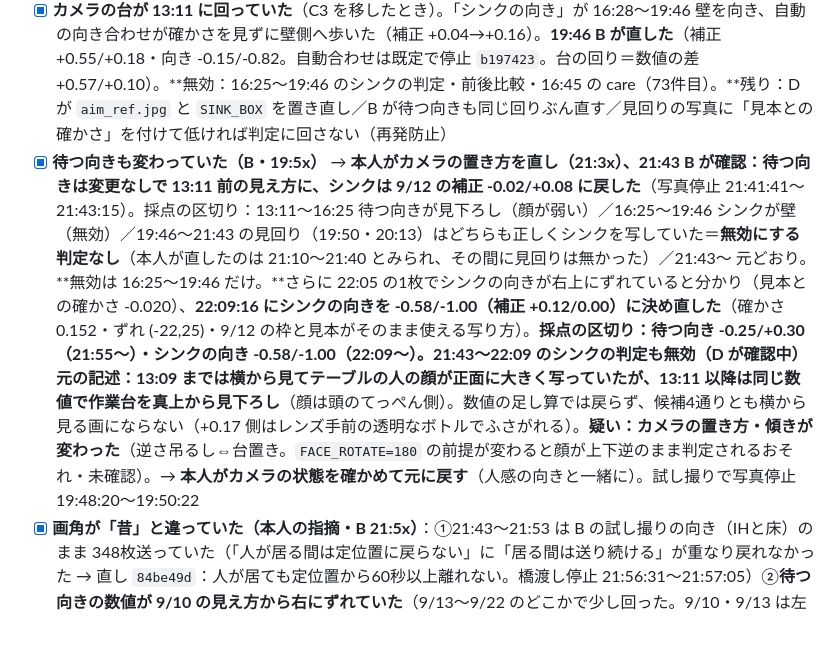
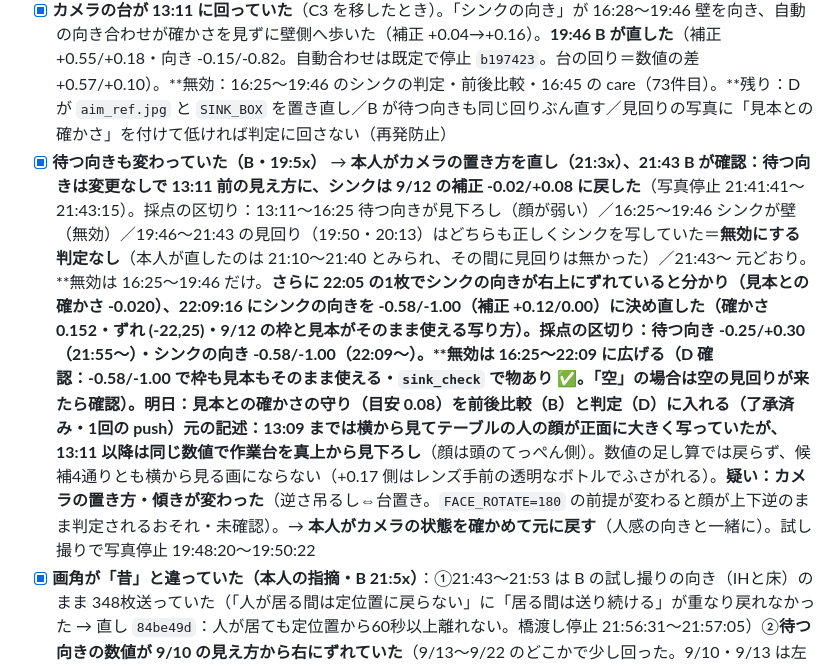
Before and after one commit to kengiftology/arigato, a Markdown page: docs/9月のタスク.md, the part around the change. Rendered like a GitHub page; blank space fills up the shorter version.

Commit message:
docs: sink crop and reference verified at the new pose; void window is 16:25–22:09; certainty guard tomorrow
Co-Authored-By: Claude Fable 5.1 <noreply@anthropic.com>

```diff
--- a/docs/9月のタスク.md
+++ b/docs/9月のタスク.md
@@ -384,7 +384,7 @@ python <Arduino15>/packages/esp32/hardware/esp32/3.3.10/tools/espota.py -i 192.1
 - [ ] **名前を聞いたあとの「間」を縮める（本人決定 21:5x：①＋②・C）**：①声が途切れたら録音を終える（無音1.2秒・上限16秒。橋渡し＝入れ替えは B）②答えを受けたらすぐ短い声を鳴らす。答えてから次の声まで 約20秒→7〜10秒の見込み。名前で呼ぶ等の push のあとに
 - [ ] 人感の位置ずれ（C3 をカメラの横に移動・13:11）：D の見張りで **15:10〜15:23 の13分、本人が居るのに反応なし** → **本人がセンサーの向きをシンク・作業場所へ**（待ち）。Tapo のモーション検知は見込み薄・やらない（B）
 - [x] **カメラの台が 13:11 に回っていた**（C3 を移したとき）。「シンクの向き」が 16:28〜19:46 壁を向き、自動の向き合わせが確かさを見ずに壁側へ歩いた（補正 +0.04→+0.16）。**19:46 B が直した**（補正 +0.55/+0.18・向き -0.15/-0.82。自動合わせは既定で停止 `b197423`。台の回り＝数値の差 +0.57/+0.10）。**無効：16:25〜19:46 のシンクの判定・前後比較・16:45 の care（73件目）。**残り：D が `aim_ref.jpg` と `SINK_BOX` を置き直し／B が待つ向きも同じ回りぶん直す／見回りの写真に「見本との確かさ」を付けて低ければ判定に回さない（再発防止）
-- [x] **待つ向きも変わっていた（B・19:5x）** → **本人がカメラの置き方を直し（21:3x）、21:43 B が確認：待つ向きは変更なしで 13:11 前の見え方に、シンクは 9/12 の補正 -0.02/+0.08 に戻した**（写真停止 21:41:41〜21:43:15）。採点の区切り：13:11〜16:25 待つ向きが見下ろし（顔が弱い）／16:25〜19:46 シンクが壁（無効）／19:46〜21:43 の見回り（19:50・20:13）はどちらも正しくシンクを写していた＝**無効にする判定なし**（本人が直したのは 21:10〜21:40 とみられ、その間に見回りは無かった）／21:43〜 元どおり。**無効は 16:25〜19:46 だけ。**さらに 22:05 の1枚でシンクの向きが右上にずれていると分かり（見本との確かさ -0.020）、**22:09:16 にシンクの向きを -0.58/-1.00（補正 +0.12/0.00）に決め直した**（確かさ 0.152・ずれ (-22,25)・9/12 の枠と見本がそのまま使える写り方）。**採点の区切り：待つ向き -0.25/+0.30（21:55〜）・シンクの向き -0.58/-1.00（22:09〜）。**21:43〜22:09 のシンクの判定も無効（D が確認中）元の記述：13:09 までは横から見てテーブルの人の顔が正面に大きく写っていたが、13:11 以降は同じ数値で**作業台を真上から見下ろし**（顔は頭のてっぺん側）。数値の足し算では戻らず、候補4通りとも横から見る画にならない（+0.17 側はレンズ手前の透明なボトルでふさがれる）。**疑い：カメラの置き方・傾きが変わった**（逆さ吊るし⇔台置き。`FACE_ROTATE=180` の前提が変わると顔が上下逆のまま判定されるおそれ・未確認）。→ **本人がカメラの状態を確かめて元に戻す**（人感の向きと一緒に）。試し撮りで写真停止 19:48:20〜19:50:22
+- [x] **待つ向きも変わっていた（B・19:5x）** → **本人がカメラの置き方を直し（21:3x）、21:43 B が確認：待つ向きは変更なしで 13:11 前の見え方に、シンクは 9/12 の補正 -0.02/+0.08 に戻した**（写真停止 21:41:41〜21:43:15）。採点の区切り：13:11〜16:25 待つ向きが見下ろし（顔が弱い）／16:25〜19:46 シンクが壁（無効）／19:46〜21:43 の見回り（19:50・20:13）はどちらも正しくシンクを写していた＝**無効にする判定なし**（本人が直したのは 21:10〜21:40 とみられ、その間に見回りは無かった）／21:43〜 元どおり。**無効は 16:25〜19:46 だけ。**さらに 22:05 の1枚でシンクの向きが右上にずれていると分かり（見本との確かさ -0.020）、**22:09:16 にシンクの向きを -0.58/-1.00（補正 +0.12/0.00）に決め直した**（確かさ 0.152・ずれ (-22,25)・9/12 の枠と見本がそのまま使える写り方）。**採点の区切り：待つ向き -0.25/+0.30（21:55〜）・シンクの向き -0.58/-1.00（22:09〜）。****無効は 16:25〜22:09 に広げる**（D 確認：-0.58/-1.00 で枠も見本もそのまま使える・`sink_check` で物あり ✅。「空」の場合は空の見回りが来たら確認）。**明日：見本との確かさの守り（目安 0.08）を前後比較（B）と判定（D）に入れる**（了承済み・1回の push）元の記述：13:09 までは横から見てテーブルの人の顔が正面に大きく写っていたが、13:11 以降は同じ数値で**作業台を真上から見下ろし**（顔は頭のてっぺん側）。数値の足し算では戻らず、候補4通りとも横から見る画にならない（+0.17 側はレンズ手前の透明なボトルでふさがれる）。**疑い：カメラの置き方・傾きが変わった**（逆さ吊るし⇔台置き。`FACE_ROTATE=180` の前提が変わると顔が上下逆のまま判定されるおそれ・未確認）。→ **本人がカメラの状態を確かめて元に戻す**（人感の向きと一緒に）。試し撮りで写真停止 19:48:20〜19:50:22
 - [x] **画角が「昔」と違っていた（本人の指摘・B 21:5x）**：①21:43〜21:53 は B の試し撮りの向き（IHと床）のまま 348枚送っていた（「人が居る間は定位置に戻らない」に「居る間は送り続ける」が重なり戻れなかった → 直し `84be49d`：人が居ても定位置から60秒以上離れない。橋渡し停止 21:56:31〜21:57:05）②**待つ向きの数値が 9/10 の見え方から右にずれていた**（9/13〜9/22 のどこかで少し回った。9/10・9/13 は左に冷蔵庫と棚・中央に入口・右にテーブル）→ **待つ向きを -0.40/+0.30 → -0.25/+0.30 に（21:55:43〜・`/spirit/home`）**。採点の区切り。入口の人が正面に写る画角に戻った
 - [ ] **顔が小さすぎる**：人感が黙っていた間も写真は463枚届いていたが 88% が「小さすぎ」。A の集計：奥に立つ人の顔は中央値 100px（登録ぎりぎり）。→ B の見立て：ズームは効かない（光学ズーム無し）。向きを作業場所寄り（横 -0.50〜-0.55・縦 +0.20 前後）で 1.2〜1.5倍。**本筋はカメラを低く・近くに付け直す。**入口の位置を本人に確認中 → 本人が決める（人感の向きと一緒に）
 - [ ] 本人：PC の eduroam の自動接続を切る（`netsh wlan set profileparameter name="eduroam" connectionmode=manual`）
```
